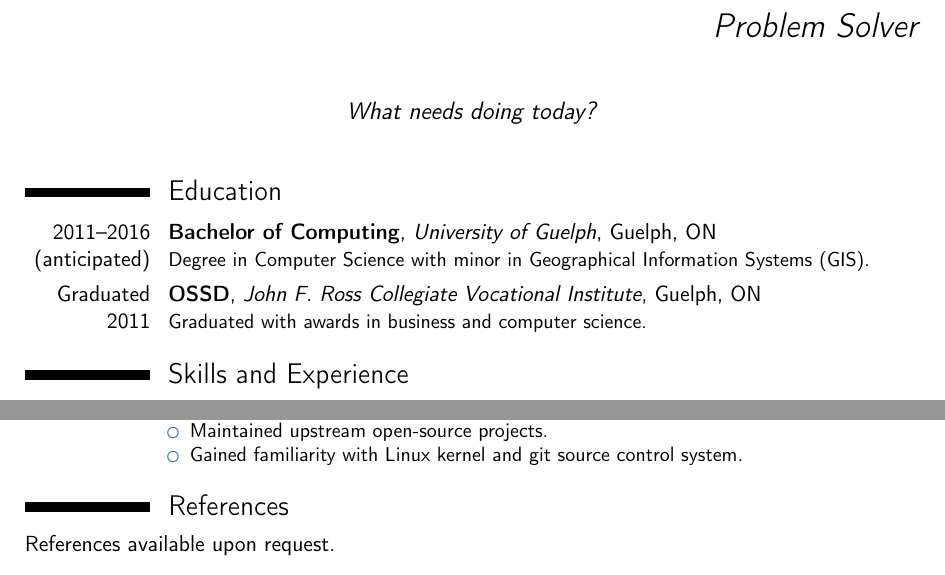
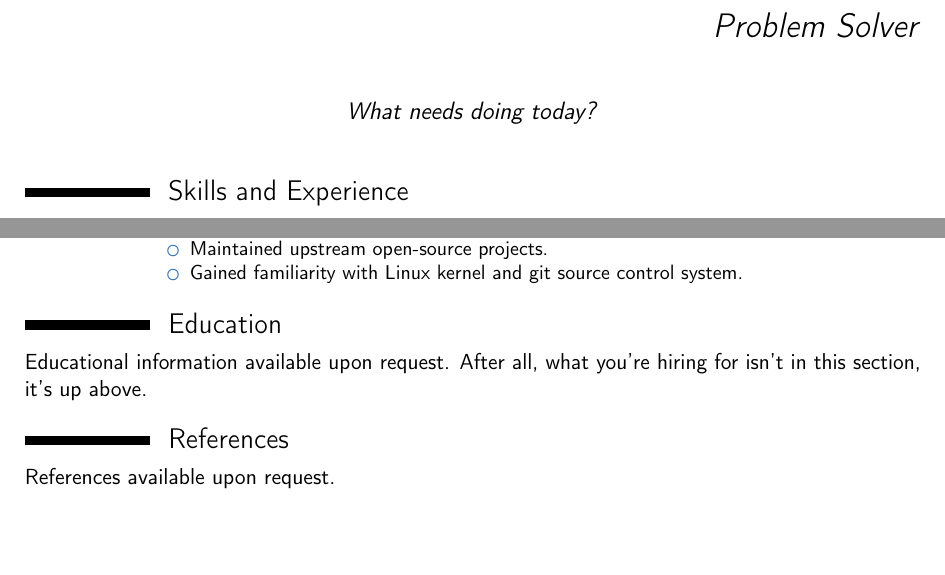
Before and after one commit to NGTOne/Resume, a LaTeX CV (Resume-basic.tex, which reads Resume.tex): two parts of pages 1 and 2 of 2, joined at a grey line, cut so that both start at the same text, the shorter picture padded with empty space. Compiled offline with pdfLaTeX.

Commit message:
Rework education information

```diff
--- a/Resume.tex
+++ b/Resume.tex
@@ -1,8 +1,4 @@
 \makecvtitle
-
-\section{Education}
-\cventry{2011--2016 (anticipated)}{Bachelor of Computing}{University of Guelph}{Guelph, ON}{}{Degree in Computer Science with minor in Geographical Information Systems (GIS).}
-\cventry{Graduated 2011}{OSSD}{John F. Ross Collegiate Vocational Institute}{Guelph, ON}{}{Graduated with awards in business and computer science.}
 
 \section{Skills and Experience}
 \subsection{Projects}
@@ -58,5 +54,8 @@
 \item Gained familiarity with Linux kernel and git source control system.
 \end{itemize}}
 
+\section{Education}
+Educational information available upon request. After all, what you're hiring for isn't in this section, it's up above.
+
 \section{References}
 References available upon request.
```
